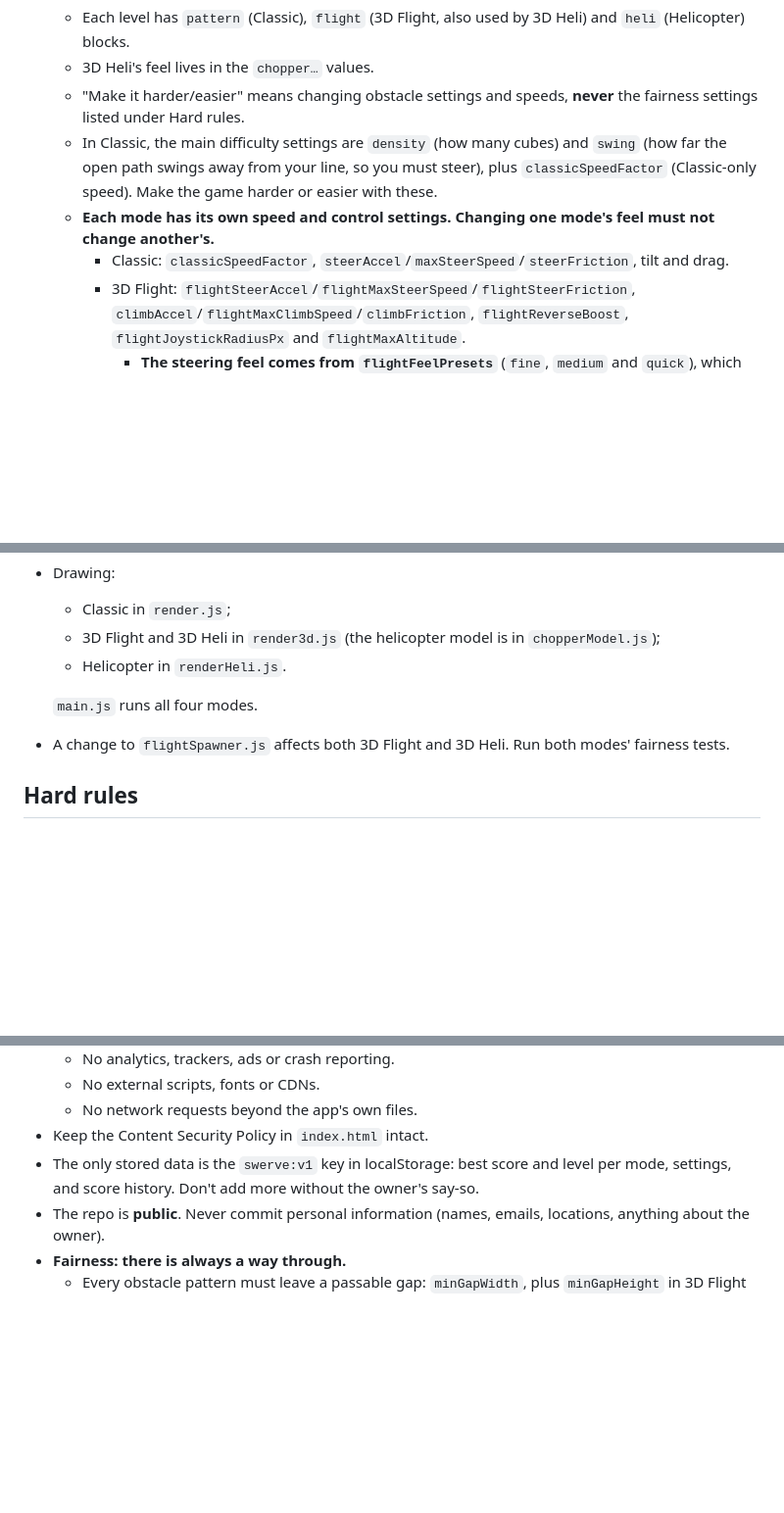
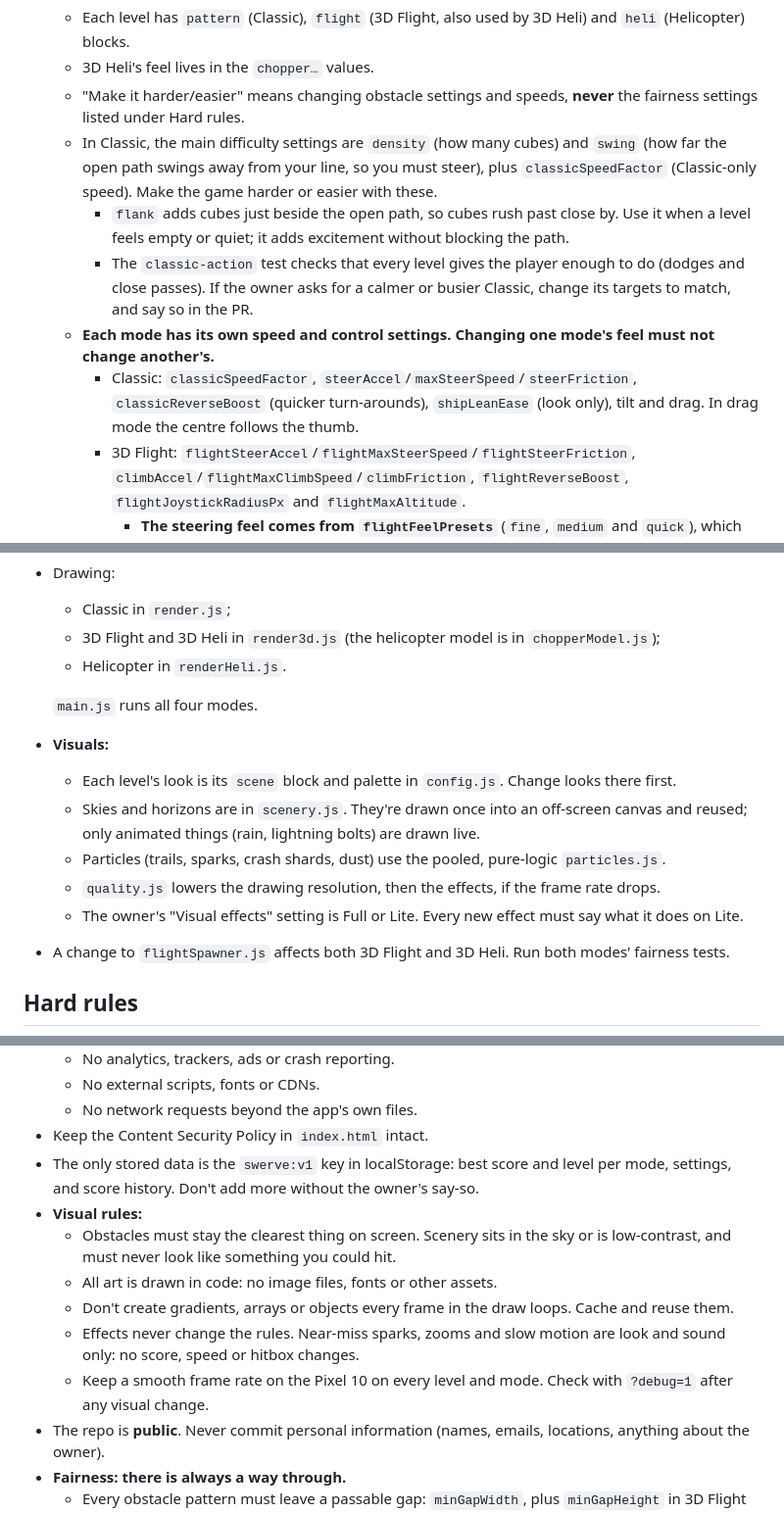
Before and after one commit to jspenc111-stack/swerve, a Markdown page: CLAUDE.md, 3 parts joined by grey strips. Shown at 98% size. Drawn GitHub-style; blank space fills up the shorter version.

```diff
--- a/CLAUDE.md
+++ b/CLAUDE.md
@@ -29,8 +29,10 @@ It's a PWA hosted on GitHub Pages and played on an Android phone (Pixel 10). The
   - 3D Heli's feel lives in the `chopper…` values.
   - "Make it harder/easier" means changing obstacle settings and speeds, **never** the fairness settings listed under Hard rules.
   - In Classic, the main difficulty settings are `density` (how many cubes) and `swing` (how far the open path swings away from your line, so you must steer), plus `classicSpeedFactor` (Classic-only speed). Make the game harder or easier with these.
+    - `flank` adds cubes just beside the open path, so cubes rush past close by. Use it when a level feels empty or quiet; it adds excitement without blocking the path.
+    - The `classic-action` test checks that every level gives the player enough to do (dodges and close passes). If the owner asks for a calmer or busier Classic, change its targets to match, and say so in the PR.
   - **Each mode has its own speed and control settings. Changing one mode's feel must not change another's.**
-    - Classic: `classicSpeedFactor`, `steerAccel`/`maxSteerSpeed`/`steerFriction`, tilt and drag.
+    - Classic: `classicSpeedFactor`, `steerAccel`/`maxSteerSpeed`/`steerFriction`, `classicReverseBoost` (quicker turn-arounds), `shipLeanEase` (look only), tilt and drag. In drag mode the centre follows the thumb.
     - 3D Flight: `flightSteerAccel`/`flightMaxSteerSpeed`/`flightSteerFriction`, `climbAccel`/`flightMaxClimbSpeed`/`climbFriction`, `flightReverseBoost`, `flightJoystickRadiusPx` and `flightMaxAltitude`.
       - **The steering feel comes from `flightFeelPresets`** (`fine`, `medium` and `quick`), which the owner chooses in Settings (default `fine`). Each preset sets:
         - `ringPx`: the joystick size, which replaces `flightJoystickRadiusPx`;
@@ -54,6 +57,12 @@ It's a PWA hosted on GitHub Pages and played on an Android phone (Pixel 10). The
   - Helicopter in `renderHeli.js`.
 
   `main.js` runs all four modes.
+- **Visuals:**
+  - Each level's look is its `scene` block and palette in `config.js`. Change looks there first.
+  - Skies and horizons are in `scenery.js`. They're drawn once into an off-screen canvas and reused; only animated things (rain, lightning bolts) are drawn live.
+  - Particles (trails, sparks, crash shards, dust) use the pooled, pure-logic `particles.js`.
+  - `quality.js` lowers the drawing resolution, then the effects, if the frame rate drops.
+  - The owner's "Visual effects" setting is Full or Lite. Every new effect must say what it does on Lite.
 - A change to `flightSpawner.js` affects both 3D Flight and 3D Heli. Run both modes' fairness tests.
 
 ## Hard rules
@@ -65,6 +74,12 @@ It's a PWA hosted on GitHub Pages and played on an Android phone (Pixel 10). The
   - No network requests beyond the app's own files.
 - Keep the Content Security Policy in `index.html` intact.
 - The only stored data is the `swerve:v1` key in localStorage: best score and level per mode, settings, and score history. Don't add more without the owner's say-so.
+- **Visual rules:**
+  - Obstacles must stay the clearest thing on screen. Scenery sits in the sky or is low-contrast, and must never look like something you could hit.
+  - All art is drawn in code: no image files, fonts or other assets.
+  - Don't create gradients, arrays or objects every frame in the draw loops. Cache and reuse them.
+  - Effects never change the rules. Near-miss sparks, zooms and slow motion are look and sound only: no score, speed or hitbox changes.
+  - Keep a smooth frame rate on the Pixel 10 on every level and mode. Check with `?debug=1` after any visual change.
 - The repo is **public**. Never commit personal information (names, emails, locations, anything about the owner).
 - **Fairness: there is always a way through.**
   - Every obstacle pattern must leave a passable gap: `minGapWidth`, plus `minGapHeight` in 3D Flight and 3D Heli, and `heliMinGap` in Helicopter.
```
Also changed, not shown: other parts of CLAUDE.md (+3 -2 lines), specs/CHANGE-SPEC-v1.6.md (added, +378 -0 lines).
